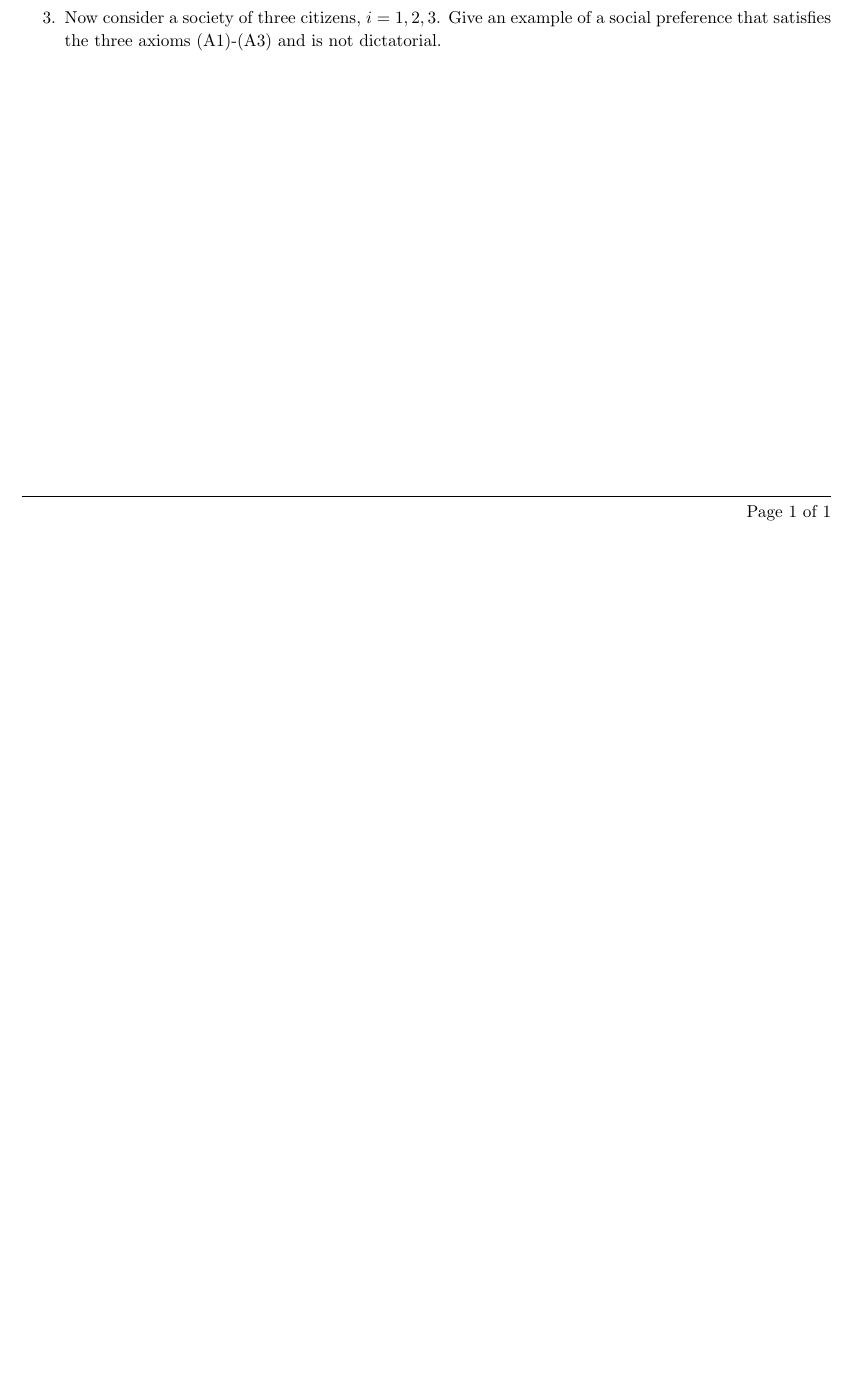
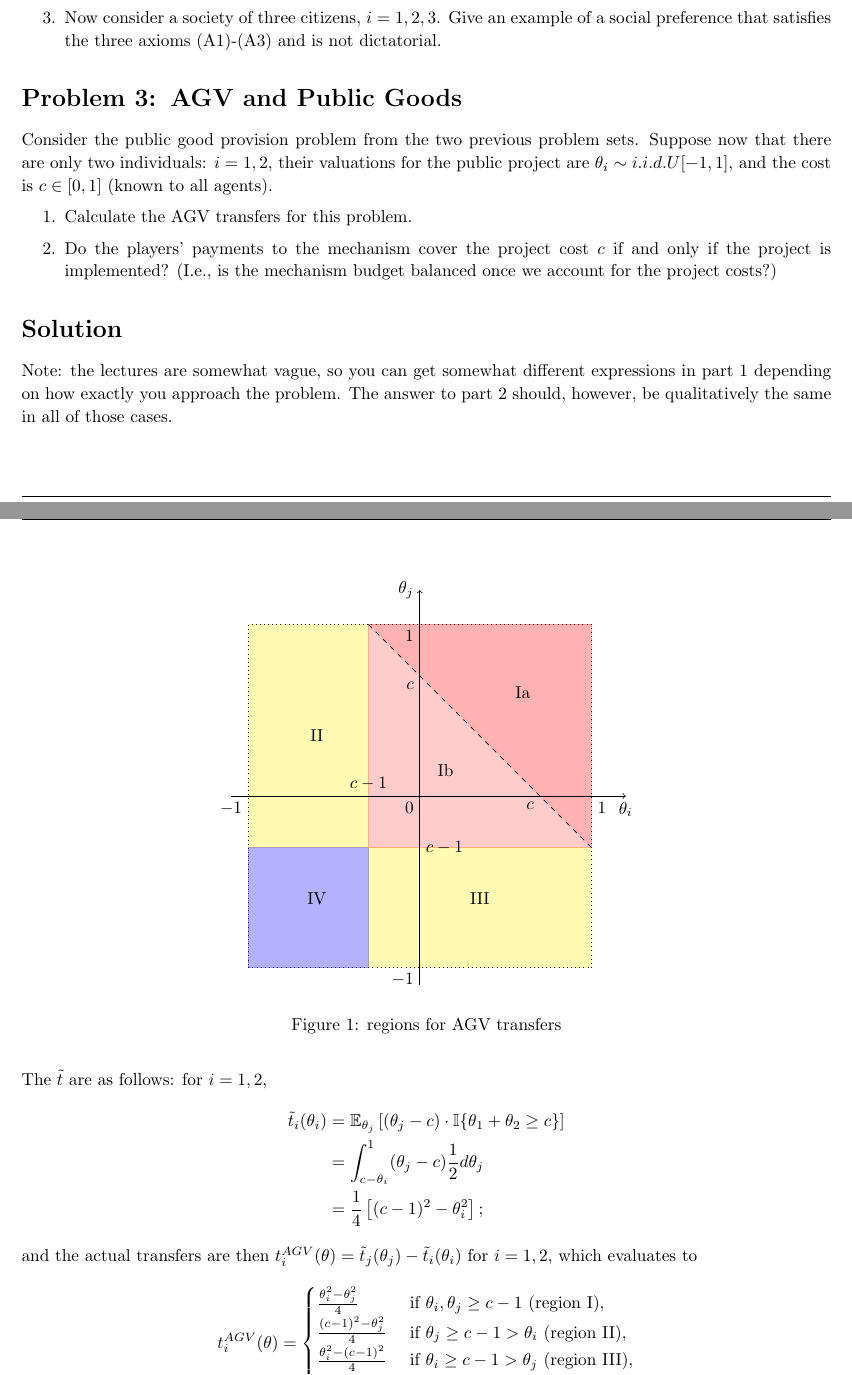
Before and after one commit to electronicgore/mechdesign, a LaTeX problem sheet (homework/L5_exercises.tex): part of the page before the commit and two parts of pages 1 and 2 of 2 after it, the two joined at a grey line, cut so that both start at the same text, the shorter picture padded with empty space. Compiled offline with pdfLaTeX.

Commit message:
L5 problem set: add P3 on AGV

```diff
--- a/homework/L5_exercises.tex
+++ b/homework/L5_exercises.tex
@@ -174,3 +174,73 @@ Intuitively, the majority rule $f_M$ only counts the number of people in favor o
 \fi
 
 
+
+\section{AGV and Public Goods}
+
+Consider the public good provision problem from the two previous problem sets. Suppose now that there are only two individuals: $i=1,2$, their valuations for the public project are $\theta_i \sim i.i.d. U[-1,1]$, and the cost is $c \in [0,1]$ (known to all agents).
+
+\begin{enumerate}
+	\item Calculate the AGV transfers for this problem.
+	\item Do the players' payments to the mechanism cover the project cost $c$ if and only if the project is implemented? (I.e., is the mechanism budget balanced once we account for the project costs?)
+\end{enumerate}
+
+
+\section*{Solution}
+Note: the lectures are somewhat vague, so you can get somewhat different expressions in part 1 depending on how exactly you approach the problem. The answer to part 2 should, however, be qualitatively the same in all of those cases.
+
+The $\tilde{t}$ are as follows: for $i=1,2$,
+\begin{align*}
+	\tilde{t}_i(\theta_i) &= \mathbb{E}_{\theta_j} \left[ (\theta_j - c) \cdot \mathbb{I} \{ \theta_1+\theta_2 \geq c \} \right]
+	\\
+	&= \int_{c-\theta_i}^{1} (\theta_j -c) \frac{1}{2} d\theta_j
+	\\
+	&= \frac{1}{4} \left[ (c-1)^2 - \theta_i^2 \right];
+\end{align*}
+and the actual transfers are then $t_i^{AGV}(\theta) = \tilde{t}_j(\theta_j) - \tilde{t}_i(\theta_i)$ for $i=1,2$, which evaluates to
+\begin{align*}
+	t_i^{AGV}(\theta) = \begin{cases}
+		\frac{\theta_i^2 - \theta_j^2}{4} & \text{ if } \theta_i,\theta_j \geq c-1 \text{ (region I)},
+		\\
+		\frac{(c-1)^2 - \theta_j^2}{4} & \text{ if } \theta_j \geq c-1 > \theta_i \text{ (region II)},
+		\\
+		\frac{\theta_i^2 - (c-1)^2}{4} & \text{ if } \theta_i \geq c-1 > \theta_j \text{ (region III)},
+		\\
+		0 & \text{ if } c-1 > \theta_i,\theta_j \text{ (region IV)}.
+	\end{cases}
+\end{align*}
+\begin{figure}
+	\begin{center}
+		\begin{tikzpicture}[scale=3.5]
+			%regions
+			\filldraw[yellow, opacity=0.3] (-0.3,-0.3) -| (-1,1) -| (-0.3,-0.3);
+			\filldraw[yellow, opacity=0.3] (-0.3,-0.3) -| (1,-1) -| (-0.3,-0.3);
+			\filldraw[red, opacity=0.3] (-0.3,1) -| (1,1) -| (1,-0.3);
+			\filldraw[red, opacity=0.2] (-0.3,1) -| (-0.3,-0.3) -| (1,-0.3);
+			\filldraw[blue, opacity=0.3] (-0.3,-0.3) -| (-1,-1) -| (-0.3,-0.3);
+			\draw (0.6,0.6) node{Ia};
+			\draw (0.15,0.15) node{Ib};
+			\draw (-0.6,0.35) node{II};
+			\draw (0.35,-0.6) node{III};
+			\draw (-0.6,-0.6) node{IV};
+
+			% axes
+			\draw[->] (-1.1,0) -- (1.2,0) node[below]{$\theta_i$};
+			\draw[->] (0,-1.1) -- (0,1.2) node[left]{$\theta_j$};
+			\draw (0,0) node[below left]{$0$};
+			\draw (0,1) node[below left]{$1$};
+			\draw (0,-1) node[below left]{$-1$};
+			\draw (1,0) node[below right]{$1$};
+			\draw (-1,0) node[below left]{$-1$};
+
+			\draw (-0.3,0) node[above ]{$c-1$};
+			\draw (0,-0.3) node[right ]{$c-1$};
+			\draw (0.7,0) node[below left]{$c$};
+			\draw (0,0.7) node[below left]{$c$};
+
+			% bounding box
+			\draw[dotted] (1,-1) |- (-1,1) |- (1,-1);
+
+			% lines
+			\draw[dashed] (-0.3,1) -- (1,-0.3);
+		\end{tikzpicture}
+		\caption{regions for AGV transfers}
```
Also changed, not shown: homework/L5_exercises.tex (18 more changed lines).
